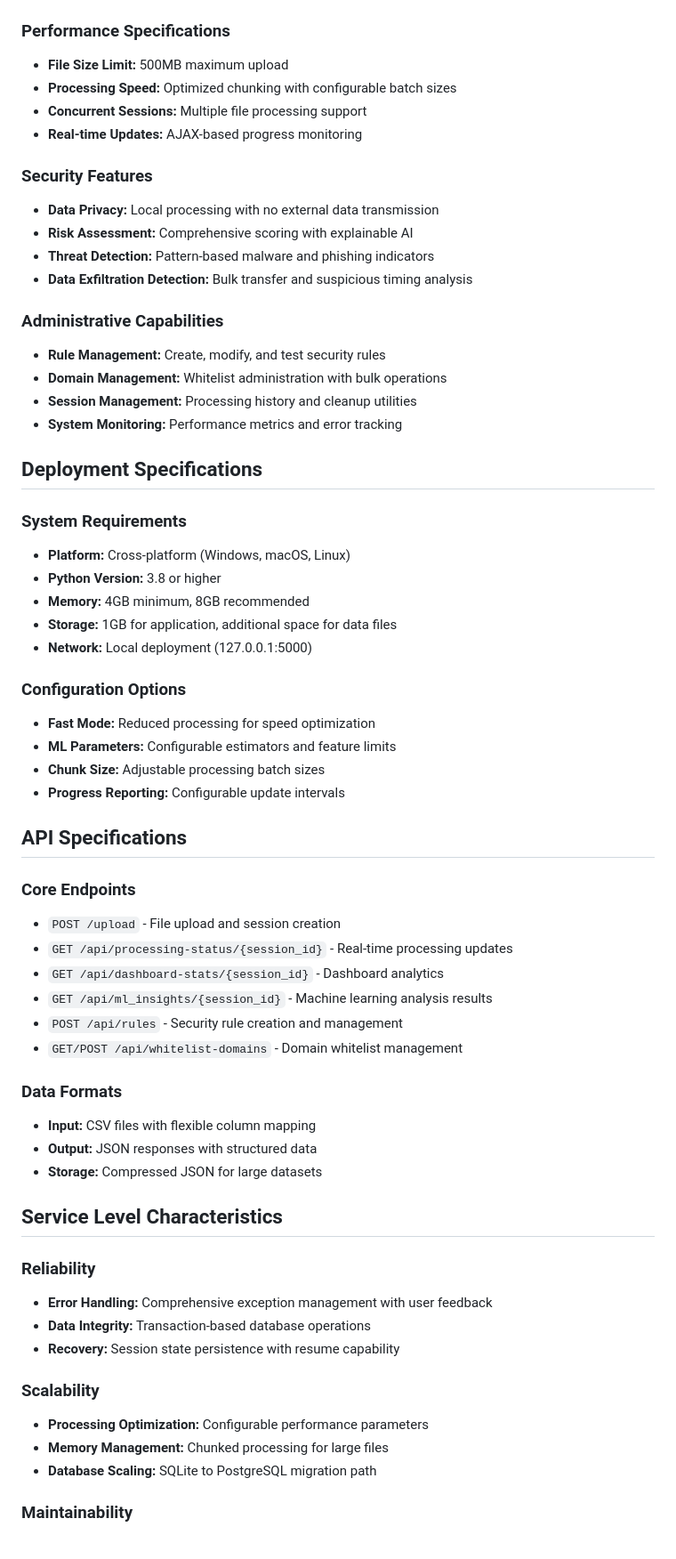
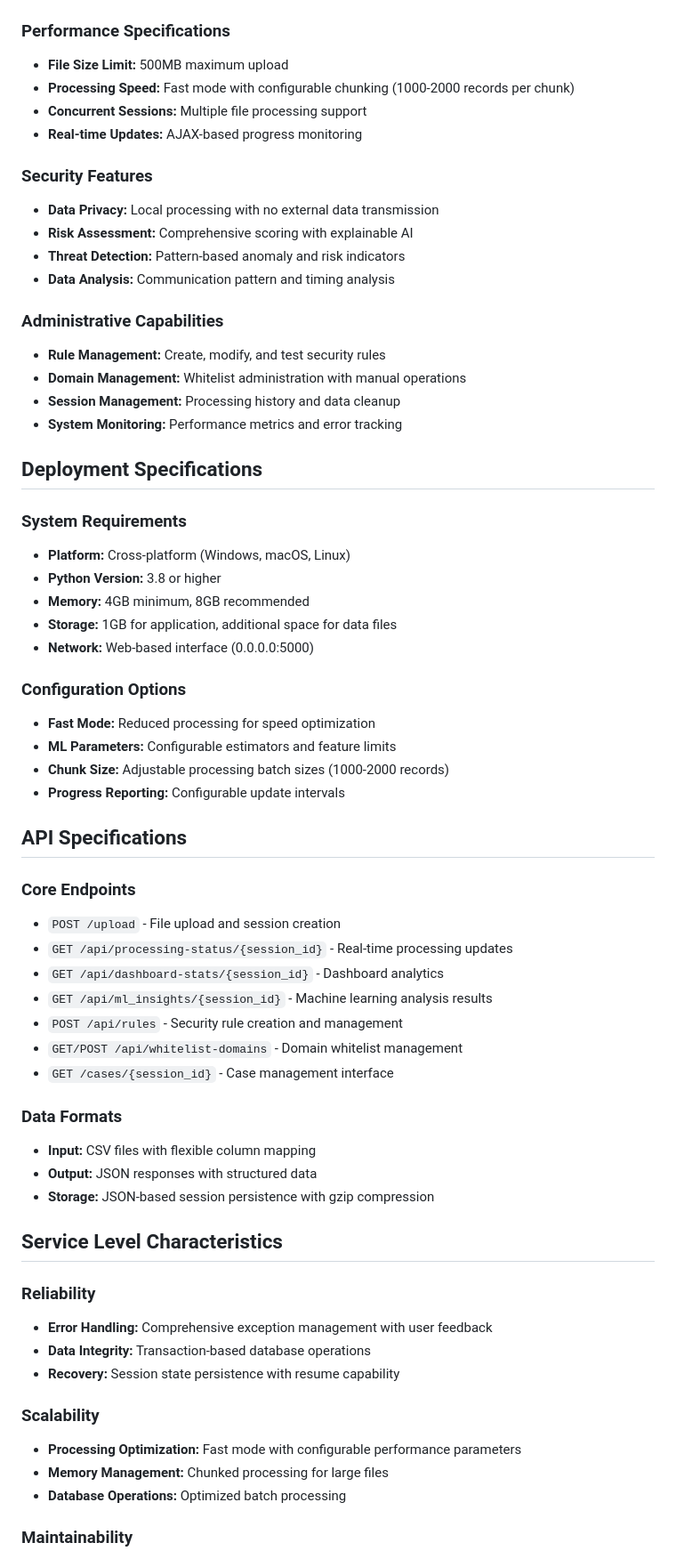
Before and after one commit to Rudolph001/new_001, a Markdown page: Email_Guardian_Service_Specification.md, the part around one of its changes. Shown at 89% size. Drawn GitHub-style.

```diff
--- a/Email_Guardian_Service_Specification.md
+++ b/Email_Guardian_Service_Specification.md
@@ -85,20 +84,20 @@ Email Guardian is a comprehensive email security analysis platform designed to p
 
 ### Performance Specifications
 - **File Size Limit:** 500MB maximum upload
-- **Processing Speed:** Optimized chunking with configurable batch sizes
+- **Processing Speed:** Fast mode with configurable chunking (1000-2000 records per chunk)
 - **Concurrent Sessions:** Multiple file processing support
 - **Real-time Updates:** AJAX-based progress monitoring
 
 ### Security Features
 - **Data Privacy:** Local processing with no external data transmission
 - **Risk Assessment:** Comprehensive scoring with explainable AI
-- **Threat Detection:** Pattern-based malware and phishing indicators
-- **Data Exfiltration Detection:** Bulk transfer and suspicious timing analysis
+- **Threat Detection:** Pattern-based anomaly and risk indicators
+- **Data Analysis:** Communication pattern and timing analysis
 
 ### Administrative Capabilities
 - **Rule Management:** Create, modify, and test security rules
-- **Domain Management:** Whitelist administration with bulk operations
-- **Session Management:** Processing history and cleanup utilities
+- **Domain Management:** Whitelist administration with manual operations
+- **Session Management:** Processing history and data cleanup
 - **System Monitoring:** Performance metrics and error tracking
 
 ## Deployment Specifications
@@ -108,12 +107,12 @@ Email Guardian is a comprehensive email security analysis platform designed to p
 - **Python Version:** 3.8 or higher
 - **Memory:** 4GB minimum, 8GB recommended
 - **Storage:** 1GB for application, additional space for data files
-- **Network:** Local deployment (127.0.0.1:5000)
+- **Network:** Web-based interface (0.0.0.0:5000)
 
 ### Configuration Options
 - **Fast Mode:** Reduced processing for speed optimization
 - **ML Parameters:** Configurable estimators and feature limits
-- **Chunk Size:** Adjustable processing batch sizes
+- **Chunk Size:** Adjustable processing batch sizes (1000-2000 records)
 - **Progress Reporting:** Configurable update intervals
 
 ## API Specifications
@@ -125,11 +124,12 @@ Email Guardian is a comprehensive email security analysis platform designed to p
 - `GET /api/ml_insights/{session_id}` - Machine learning analysis results
 - `POST /api/rules` - Security rule creation and management
 - `GET/POST /api/whitelist-domains` - Domain whitelist management
+- `GET /cases/{session_id}` - Case management interface
 
 ### Data Formats
 - **Input:** CSV files with flexible column mapping
 - **Output:** JSON responses with structured data
-- **Storage:** Compressed JSON for large datasets
+- **Storage:** JSON-based session persistence with gzip compression
 
 ## Service Level Characteristics
 
@@ -139,9 +139,9 @@ Email Guardian is a comprehensive email security analysis platform designed to p
 - **Recovery:** Session state persistence with resume capability
 
 ### Scalability
-- **Processing Optimization:** Configurable performance parameters
+- **Processing Optimization:** Fast mode with configurable performance parameters
 - **Memory Management:** Chunked processing for large files
-- **Database Scaling:** SQLite to PostgreSQL migration path
+- **Database Operations:** Optimized batch processing
 
 ### Maintainability
 - **Modular Design:** Separate engines for ML, rules, and domain management
```
Also changed, not shown: other parts of Email_Guardian_Service_Specification.md (+34 -22 lines).
